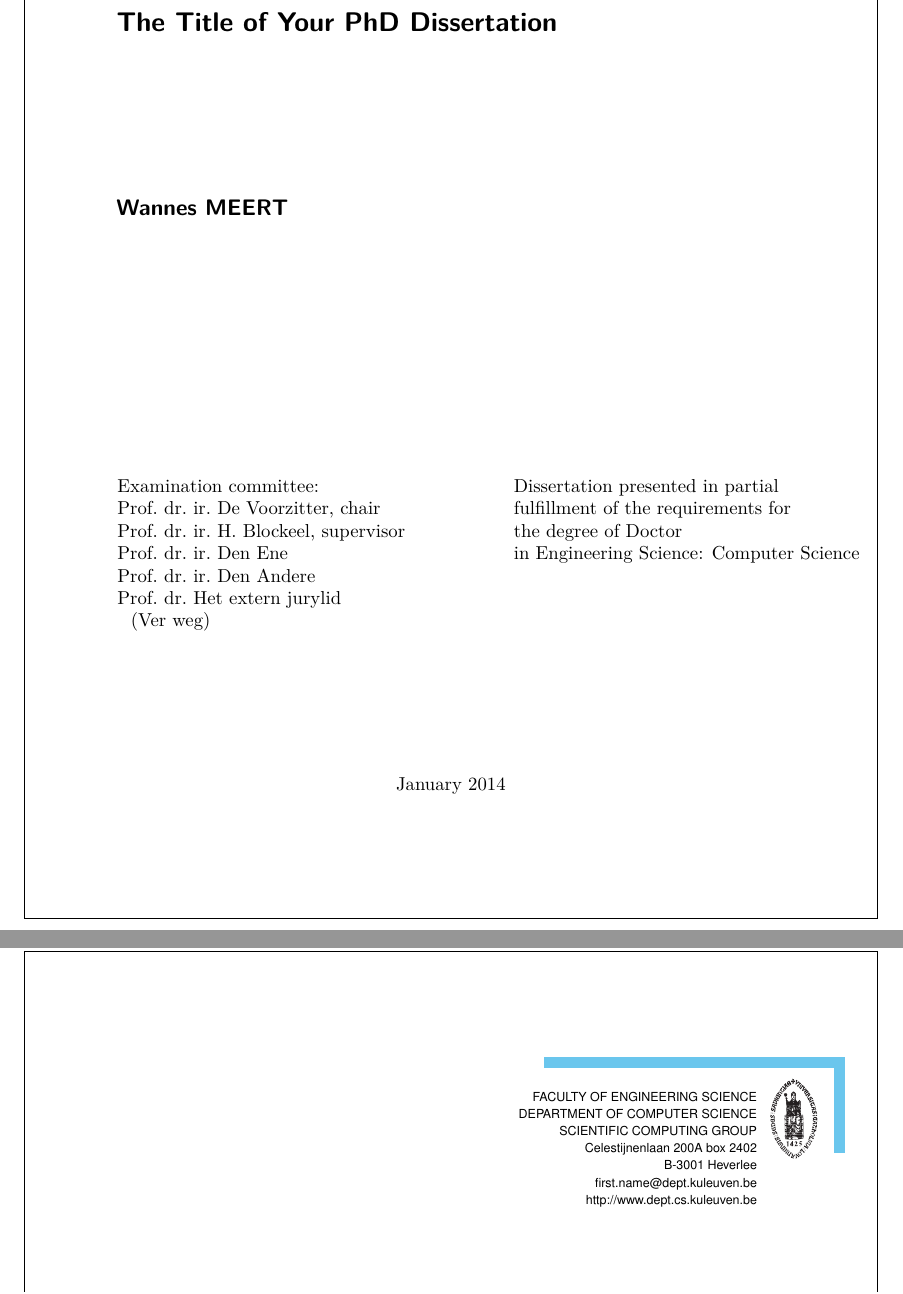
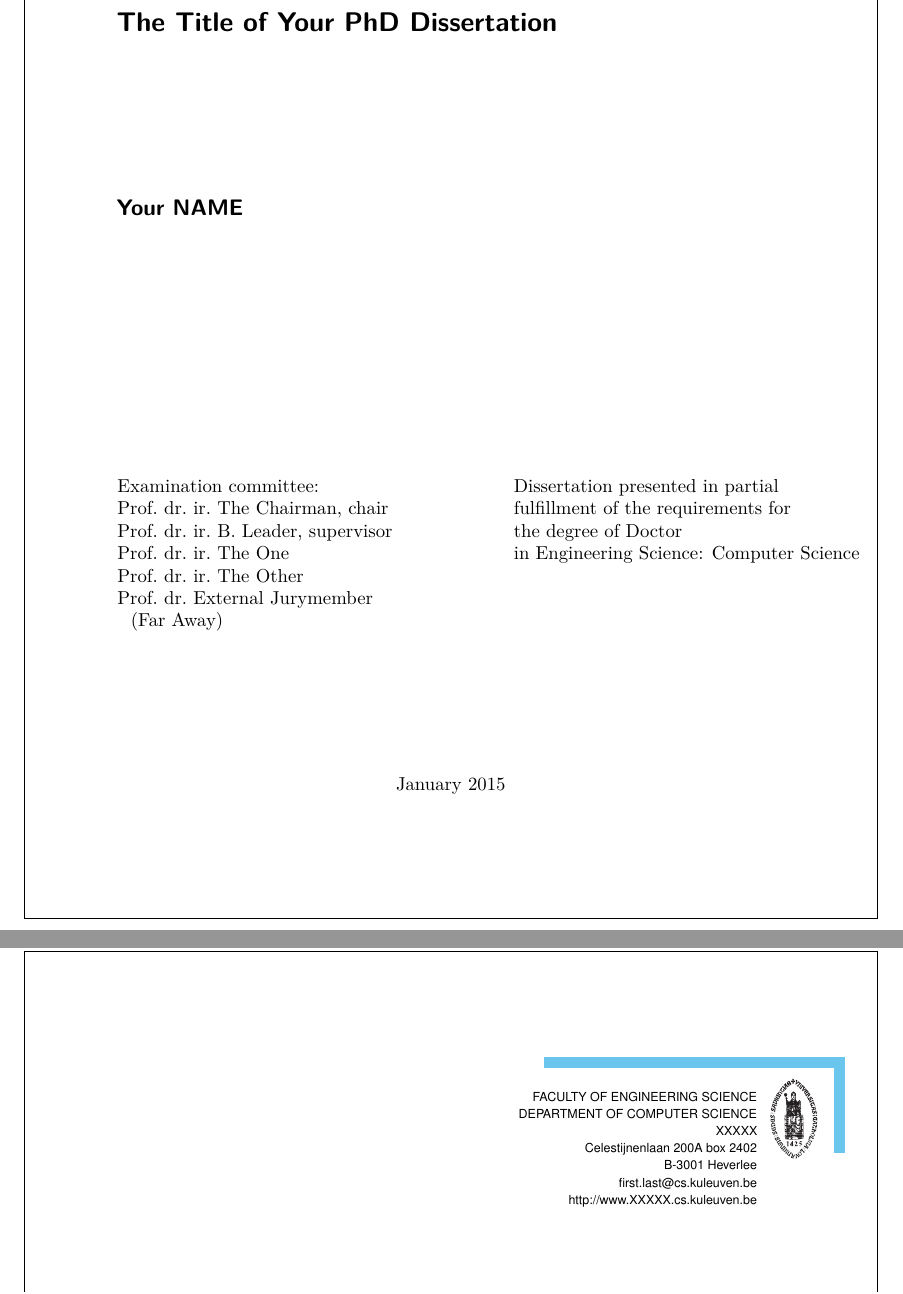
Before and after one commit to wannesm/adsphd, a LaTeX thesis (thesis.tex): two parts of pages 3 and 38 of 38, joined at a grey line, cut so that both start at the same text. Compiled offline with pdfLaTeX; a LaTeX package or settings file that is missing is left out.

Commit message:
researchgroup command more explicit, translated default values to english, updated to 2015.

```diff
--- a/thesis.tex
+++ b/thesis.tex
@@ -25,29 +25,33 @@
 \title{The Title of Your PhD Dissertation}
 %\subtitle{Multiscale computing for Dummies}
 
-\author{Wannes}{Meert}
+\author{Your}{Name}
 
-\supervisor{Prof.~dr.~ir.~H.~Blockeel}{}
-%\cosupervisor{Prof.~dr.~ir.~R.Cools}{}
-\president{Prof.~dr.~ir.~De~Voorzitter}
-\jury{Prof.~dr.~ir.~Den~Ene\\
-      Prof.~dr.~ir.~Den Andere
+\supervisor{Prof.~dr.~ir.~B.~Leader}{}
+%\cosupervisor{Prof.~dr.~ir.~S.Leader}{}
+\president{Prof.~dr.~ir.~The~Chairman}
+\jury{Prof.~dr.~ir.~The~One\\
+      Prof.~dr.~ir.~The~Other
 }
-\externaljurymember{Prof.~dr.~Het~extern~jurylid}{Ver weg}
+\externaljurymember{Prof.~dr.~External~Jurymember}{Far Away}
 
 \phddegree{Engineering Science: Computer Science} % "Doctor of ..."
 \faculty{Faculty of Engineering Science}
 \department{Department of Computer Science}
-\researchgroup{Scientific Computing Group}
+
+% Your research group within the department
+% e.g. iMinds-DistriNet, Scientific Computing Group, ...
+\researchgroup{XXXXX}
+\website{http://www.XXXXX.cs.kuleuven.be} % Leave empty to hide
+\email{first.last@cs.kuleuven.be} % Leave empty to hide
+
 \address{Celestijnenlaan 200A box 2402}
 % \addresscity{B-3001 Heverlee} % This is the default value. Note
                                 % that 'B-3001 Leuven' is _incorrect_!!
                                 % /[http://www.kuleuven.be/communicatie/schrijven/taalgebruik.html]
-\email{first.name@dept.kuleuven.be} % Leave empty to hide
-\website{http://www.dept.cs.kuleuven.be} % Leave empty to hide
 
-\date{January 2014}
-\copyyear{2014}
+\date{January 2015}
+\copyyear{2015}
 %\udc{XXX.XX}            % UDC is no longer necessary.
 \depot{XXXX/XXXX/XX}     % Leave out the initial D/ (it is added
                          % automatically)
```
